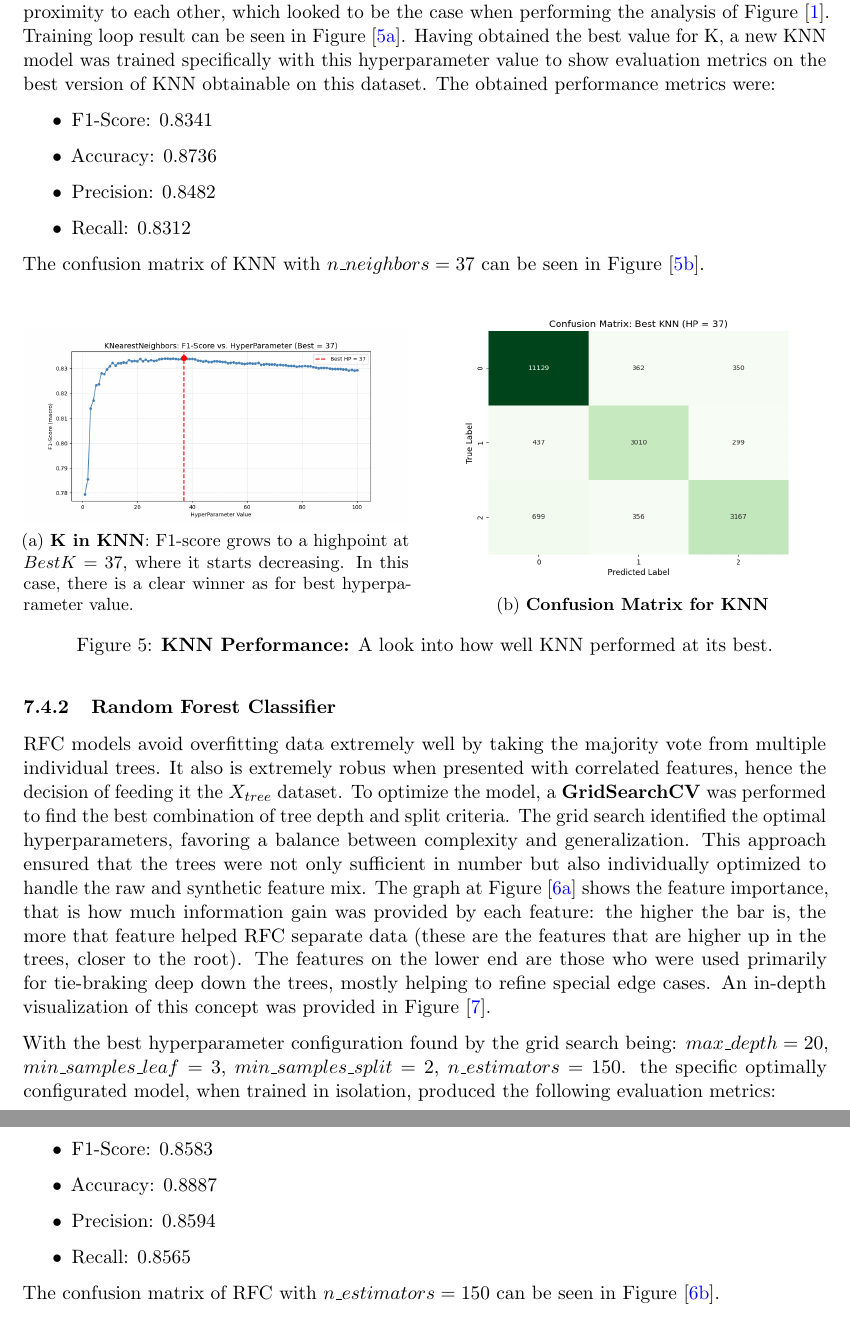
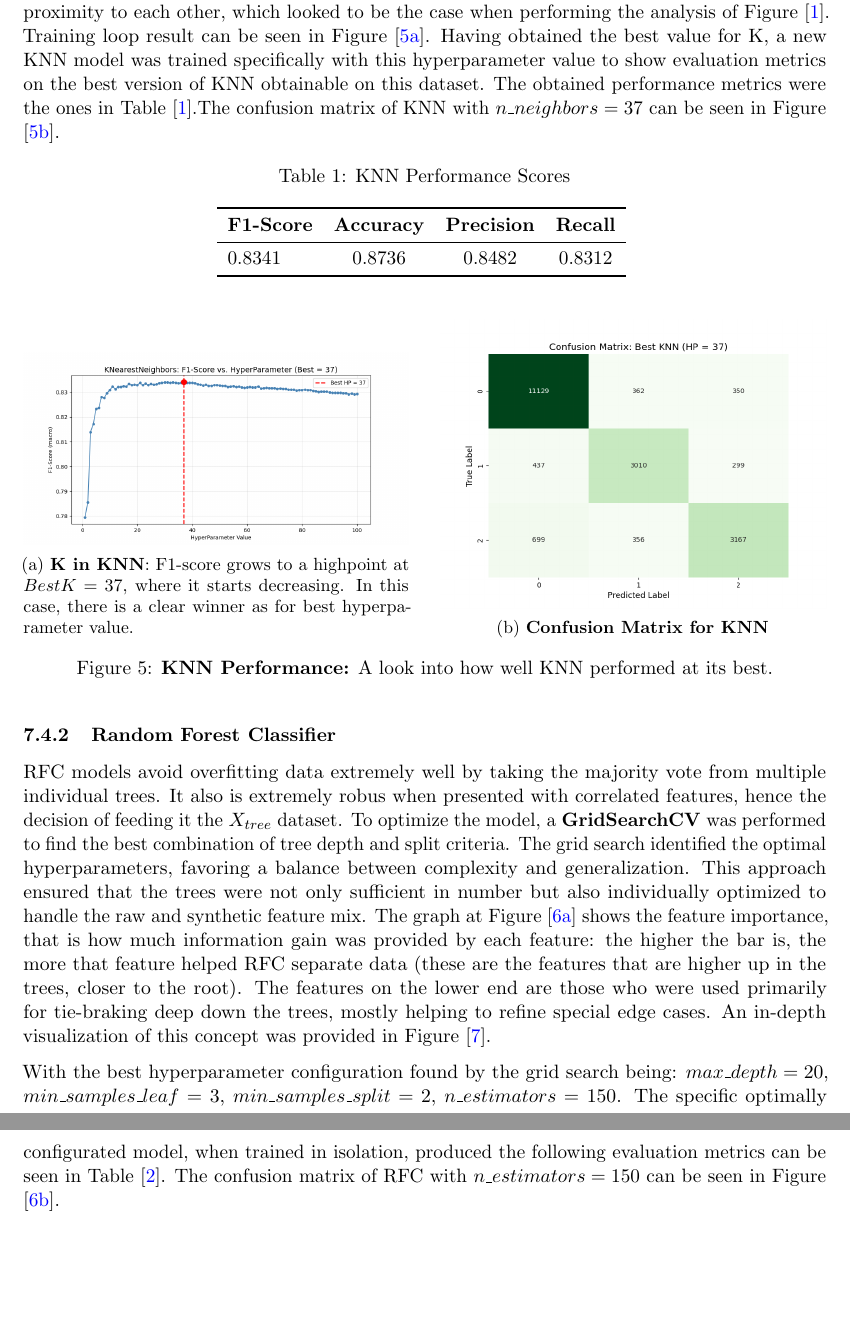
Before and after one commit to MarcoEquisetto/ML-exam, a LaTeX paper (documentation/report.tex): two parts of pages 10 and 11 of 15, joined at a grey line, cut so that both start at the same text, the shorter picture padded with empty space. Compiled offline with pdfLaTeX.

Commit message:
Final report changes, added report PDF inside documentation

```diff
--- a/documentation/report.tex
+++ b/documentation/report.tex
@@ -240,15 +240,20 @@
 
 \subsubsection{K-Nearest Neighbor Classifier}
 The choice to explore the implementation of the KNN model came from how simple and straight forward it is and from how well it scales, training wise, with iteration on hyperparameter values: since it only requires one, iteration to decide its best value is efficient \cite{geron}. It also works well with data that is assumed to be distributed in a way that renders similar data points in close proximity to each other, which looked to be the case when performing the analysis of Figure [\ref{fig:outliers_IQR_GMM}]. Training loop result can be seen in Figure [\ref{fig:KNNtraining}].
-Having obtained the best value for K, a new KNN model was trained specifically with this hyperparameter value to show evaluation metrics on the best version of KNN obtainable on this dataset. The obtained performance metrics were:
-\begin{itemize}
-    \item F1-Score: 0.8341
-    \item Accuracy: 0.8736
-    \item Precision: 0.8482
-    \item Recall: 0.8312
-\end{itemize}
-The confusion matrix of KNN with $n\_neighbors = 37$ can be seen in Figure [\ref{fig:confusionMatrixKNN}].
+Having obtained the best value for K, a new KNN model was trained specifically with this hyperparameter value to show evaluation metrics on the best version of KNN obtainable on this dataset. The obtained performance metrics were the ones in Table [\ref{tab:knnPerformance}].The confusion matrix of KNN with $n\_neighbors = 37$ can be seen in Figure [\ref{fig:confusionMatrixKNN}].
 
+\begin{table}[H]
+    \centering
+    \caption{KNN Performance Scores}
+    \begin{tabular}{lcccc}
+        \toprule
+        \textbf{F1-Score} & \textbf{Accuracy} & \textbf{Precision} & \textbf{Recall} \\
+        \midrule
+        0.8341 & 0.8736 & 0.8482 & 0.8312 \\
+        \bottomrule
+    \end{tabular}
+    \label{tab:knnPerformance}
+\end{table}
 
 \begin{figure}[htbp]
     \centering
@@ -276,12 +281,4 @@
 The graph at Figure [\ref{fig:RFC_feature_importance}] shows the feature importance, that is how much information gain was provided by each feature: the higher the bar is, the more that feature helped RFC separate data (these are the features that are higher up in the trees, closer to the root). The features on the lower end are those who were used primarily for tie-braking deep down the trees, mostly helping to refine special edge cases.
 An in-depth visualization of this concept was provided in Figure [\ref{fig:optimizedTree}].
 
-With the best hyperparameter configuration found by the grid search being: $max\_depth = 20$,  $min\_samples\_leaf = 3$, $min\_samples\_split = 2$, $n\_estimators = 150$.
-the specific optimally configurated model, when trained in isolation, produced the following evaluation metrics:
-\begin{itemize}
-    \item F1-Score: 0.8583
-    \item Accuracy: 0.8887
-    \item Precision: 0.8594
-    \item Recall: 0.8565
-\end{itemize}
-The confusion matrix of RFC with $n\_estimators = 150$ can be seen in Figure [\ref{fig:confusionMatrixRFC}].
+With the best hyperparameter configuration found by the grid search being: $max\_depth = 20$,  $min\_samples\_leaf = 3$, $min\_samples\_split = 2$, $n\_estimators = 150$. The specific optimally configurated model, when trained in isolation, produced the following evaluation metrics can be seen in Table [\ref{tab:rfcPerformance}]. The confusion matrix of RFC with $n\_estimators = 150$ can be seen in Figure [\ref{fig:confusionMatrixRFC}].
@@ -314,5 +324,3 @@
 
 \subsubsection{Support Vector Machines}
 SVM models have a double degree of freedom: different kernel modes and hyperparameter value. Performance and how well it can find an optimal hyperplane to separate classes in an n-dimensional space hugely vary based on them. Due to the high computational cost of training SVMs on large datasets, hyperparameter tuning was performed on a random 10\% subset of the training data. The best performing configuration found on the subset was then used to retrain the model on the full training dataset. The train loop for this model is displayed in Figure [\ref{fig:SVMtraining}].
-It is apparent the best performing mode was $'rbf'$, which is the expected result: this indirectly confirms that the data is not linearly separable and therefore a linear kernel mode could have never performed well enough to surpass its competitors. RBF has the highest performance because it can sort of bend the separation line around data, better fitting the separation and achieving a higher precision and accuracy.\\The statistics that follow are the ones obtained by training a SVM with kernel mode 'rbf' and with $C = 10$:
-\begin{itemize}
```
Also changed, not shown: documentation/ML_EquisettoMarco_VR535007.pdf (added), documentation/ML_report.pdf (deleted), documentation/report.tex (43 more changed lines), 1 other file.
